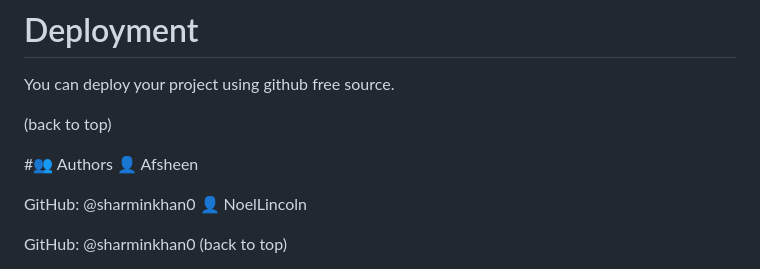
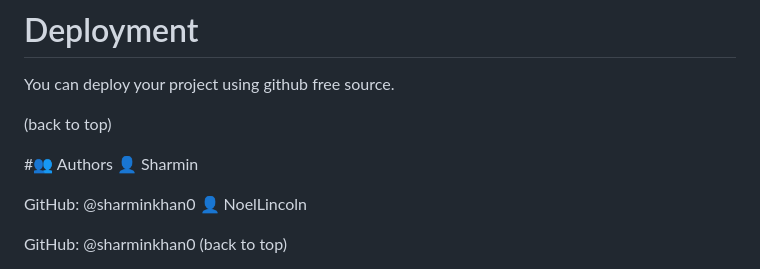
Before and after one commit to sharminkhan0/Portfolio-with-Bootstrap, a Markdown page: README.md, the part around the change. GitHub-like rendering.

```diff
--- a/README.md
+++ b/README.md
@@ -87,7 +87,7 @@ You can deploy your project using github free source.
 (back to top)
 
 #👥 Authors
-👤 Afsheen
+👤 Sharmin
 
   GitHub: @sharminkhan0
 👤 NoelLincoln
```
